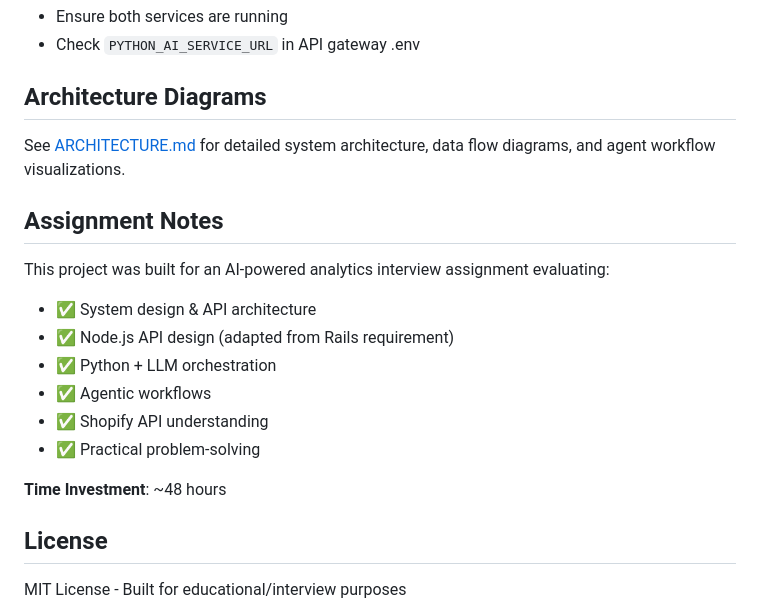
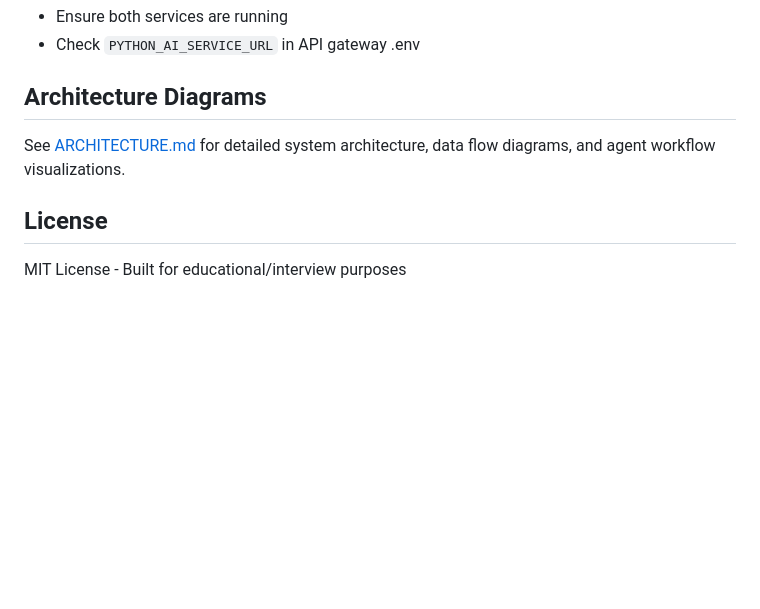
Before and after one commit to shanttoosh/shopify-ai-analytics, a Markdown page: README.md, the part around the change. GitHub-like rendering; blank space fills up the shorter version.

Commit message:
Remove assignment notes from README
Removed assignment notes section detailing project evaluation criteria and time investment.

```diff
--- a/README.md
+++ b/README.md
@@ -256,18 +256,6 @@ Services will be available:
 
 See [ARCHITECTURE.md](./ARCHITECTURE.md) for detailed system architecture, data flow diagrams, and agent workflow visualizations.
 
-## Assignment Notes
-
-This project was built for an AI-powered analytics interview assignment evaluating:
-- ✅ System design & API architecture
-- ✅ Node.js API design (adapted from Rails requirement)
-- ✅ Python + LLM orchestration
-- ✅ Agentic workflows
-- ✅ Shopify API understanding
-- ✅ Practical problem-solving
-
-**Time Investment**: ~48 hours
-
 ## License
 
 MIT License - Built for educational/interview purposes
```
